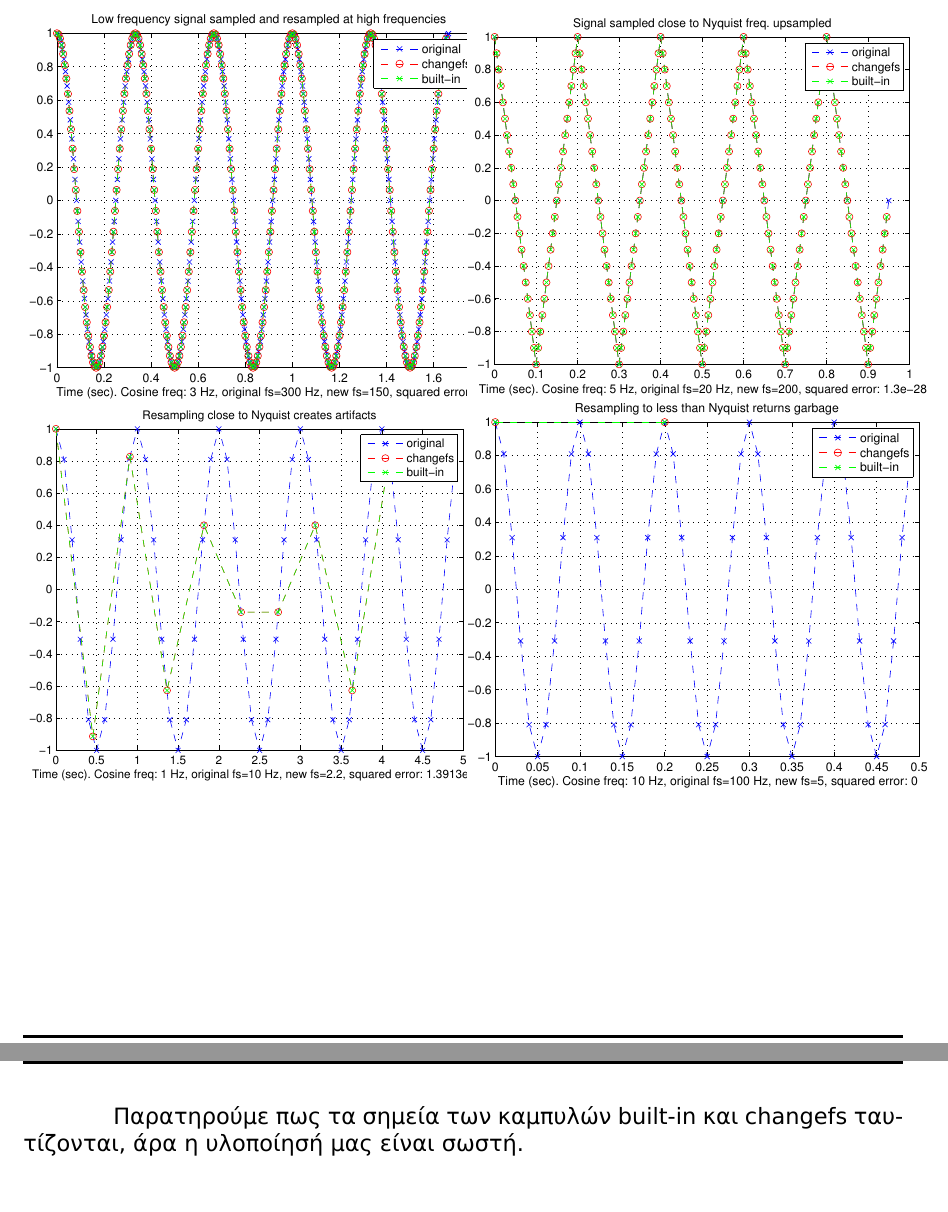
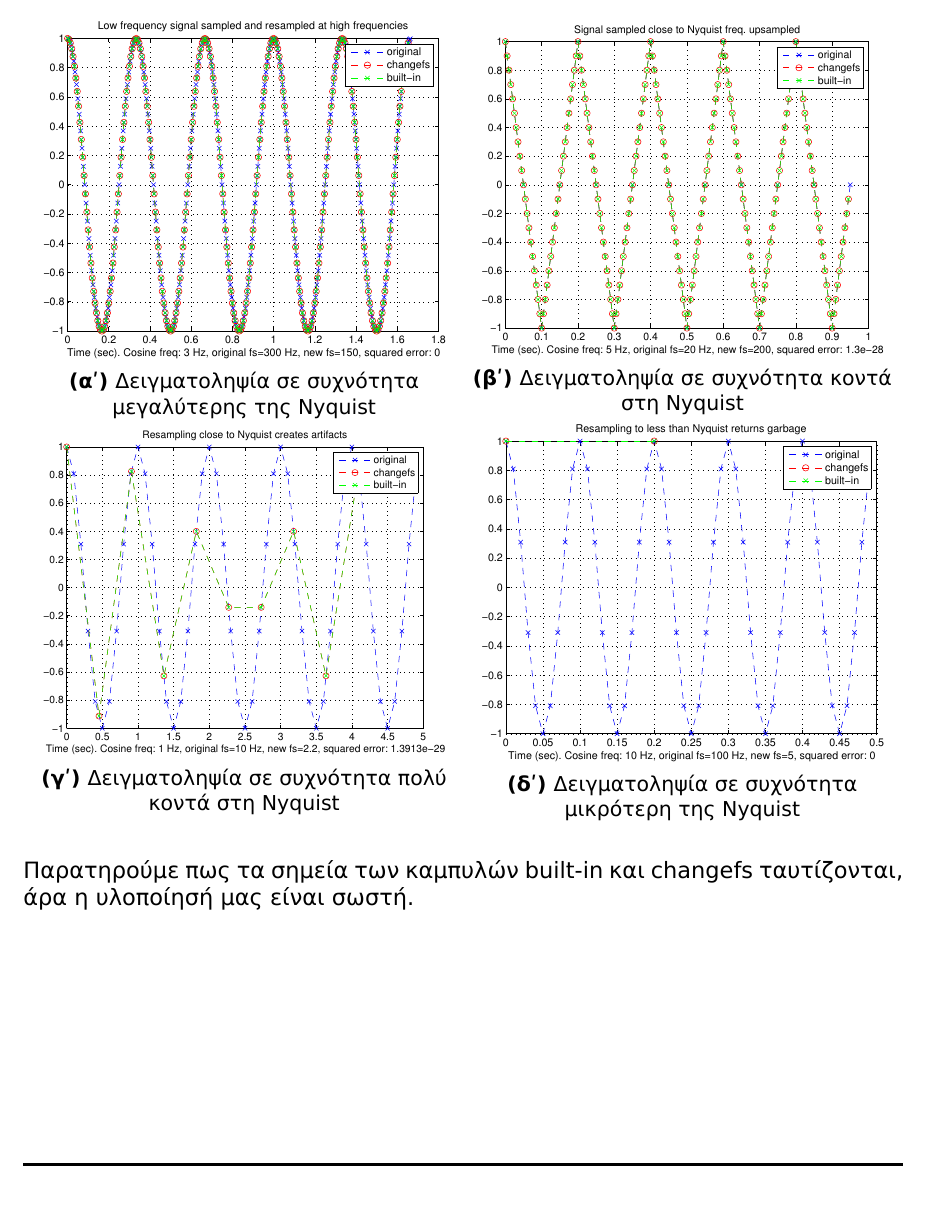
Before and after one commit to vchoutas/multimedia-systems, a LaTeX document (report/report.tex, which reads report/resampling.tex): two parts of pages 6 and 7 of 17 before the commit and part of page 6 of 16 after it, the two joined at a grey line, cut so that both start at the same text. Compiled offline with XeLaTeX.

Commit message:
resampling fixed

```diff
--- a/report/resampling.tex
+++ b/report/resampling.tex
@@ -26,29 +28,33 @@ x, δηλαδή οριζεται ως πίνακας που έχει στοιχ
 \par Στη συνέχεια για να ελένξουμε την ορθότητα της υλοποίησης μας τρέχουμε την
 συνάρτηση testQ1. Παρακάτω παρουσιάζονται τα διαγράμματα που προκύπτουν.
-
-\begin{figure}
+\begin{figure}[H]
     \centering
 \begin{subfigure}[h]{0.49\textwidth}
   \centering
-  \includegraphics[width=0.4\paperwidth]{test11.eps}
+  \includegraphics[width=0.35\paperwidth]{test11.eps}
+  \caption{\protect{Δειγματοληψία σε συχνότητα μεγαλύτερης της Nyquist}}
 \end{subfigure}
 %~ \hfill
 \begin{subfigure}[h]{0.49\textwidth}\centering
   \centering
-  \includegraphics[width=0.4\paperwidth]{test12.eps}
+  \includegraphics[width=0.35\paperwidth]{test12.eps}
+  \caption{\protect{Δειγματοληψία σε συχνότητα κοντά στη Nyquist}}
   \end{subfigure}
   %~ \hfill
 \begin{subfigure}[h]{0.49\textwidth}
   \centering
-  \includegraphics[width=0.4\paperwidth]{test13.eps}
+  \includegraphics[width=0.35\paperwidth]{test13.eps}
+  \caption{\protect{Δειγματοληψία σε συχνότητα πολύ κοντά στη Nyquist}}
 \end{subfigure}
 %~ \hfill
 \begin{subfigure}[h]{0.49\textwidth}\centering
   \centering
-  \includegraphics[width=0.4\paperwidth]{test14.eps}
+  \includegraphics[width=0.35\paperwidth]{test14.eps}
+  \caption{\protect{Δειγματοληψία σε συχνότητα μικρότερη της Nyquist}}
   \end{subfigure}
   %~ \hfill
 \end{figure}
 
 \par Παρατηρούμε πως τα σημεία των καμπυλών built-in και changefs ταυτίζονται,
 άρα η υλοποίησή μας είναι σωστή.
+\end{minipage}
```
Also changed, not shown: report/resampling.tex (2 more changed lines).
